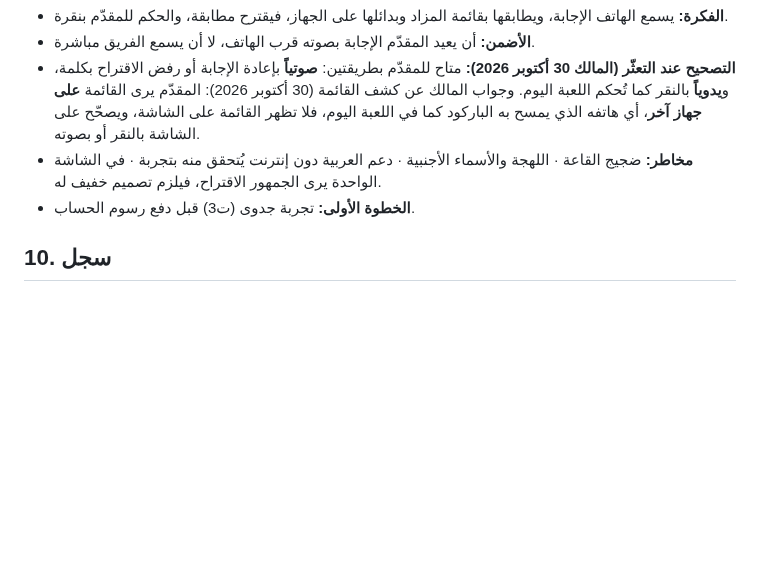
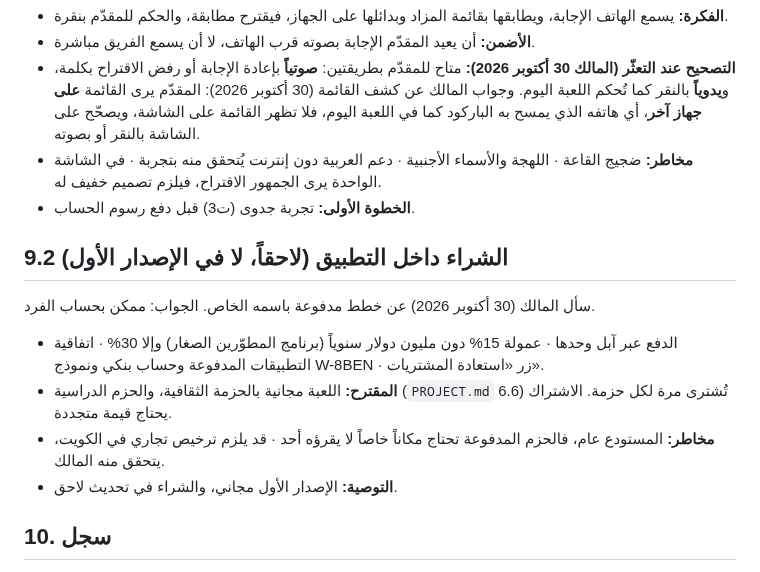
Before and after one commit to mtech732-stack/big-challenge, a Markdown page: docs/appstore/roadmap.md, the part around the change. Rendered like a GitHub page; blank space fills up the shorter version.

Commit message:
خارطة آبل: الشراء داخل التطبيق لاحقاً
Co-Authored-By: Claude Opus 5.5 <noreply@anthropic.com>
Claude-Session: https://claude.ai/code/session_01RdLZ2Aba96x3Lv3o4J3KZG

```diff
--- a/docs/appstore/roadmap.md
+++ b/docs/appstore/roadmap.md
@@ -191,6 +191,14 @@
 - **مخاطر:** ضجيج القاعة · اللهجة والأسماء الأجنبية · دعم العربية دون إنترنت يُتحقق منه بتجربة · في الشاشة الواحدة يرى الجمهور الاقتراح، فيلزم تصميم خفيف له.
 - **الخطوة الأولى:** تجربة جدوى (ت3) قبل دفع رسوم الحساب.
 
+## 9.2 الشراء داخل التطبيق (لاحقاً، لا في الإصدار الأول)
+
+سأل المالك (30 أكتوبر 2026) عن خطط مدفوعة باسمه الخاص. الجواب: ممكن بحساب الفرد.
+- الدفع عبر آبل وحدها · عمولة 15% دون مليون دولار سنوياً (برنامج المطوّرين الصغار) وإلا 30% · اتفاقية التطبيقات المدفوعة وحساب بنكي ونموذج W-8BEN · زر «استعادة المشتريات».
+- **المقترح:** اللعبة مجانية بالحزمة الثقافية، والحزم الدراسية (`PROJECT.md` 6.6) تُشترى مرة لكل حزمة. الاشتراك يحتاج قيمة متجددة.
+- **مخاطر:** المستودع عام، فالحزم المدفوعة تحتاج مكاناً خاصاً لا يقرؤه أحد · قد يلزم ترخيص تجاري في الكويت، يتحقق منه المالك.
+- **التوصية:** الإصدار الأول مجاني، والشراء في تحديث لاحق.
+
 ## 10. سجل
 
 - **30 أكتوبر 2026:** المسودة الأولى. قُرئت الوثيقة 1.9 وبنية الكود (`sw.js`، `js/sync.js`، `js/pin.js`، `js/qr.js`).
```
